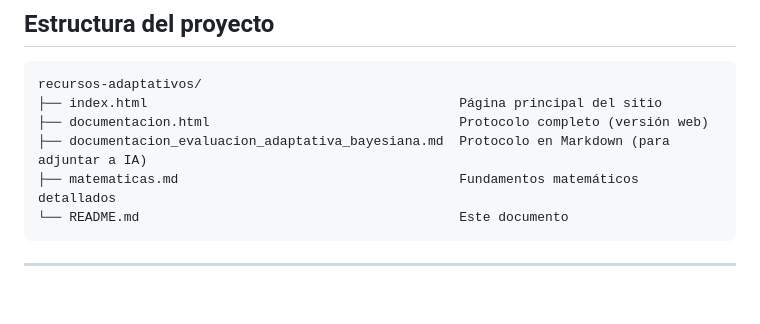
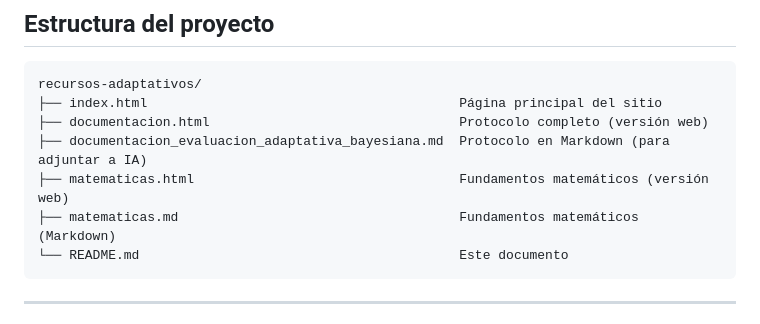
Before and after one commit to jjdeharo/recursos-adaptativos, a Markdown page: README.md, the part around the change. GitHub-like rendering; blank space fills up the shorter version.

Commit message:
docs: añadir matematicas.html a la estructura del proyecto en README
Co-Authored-By: Claude Sonnet 4.6 <noreply@anthropic.com>

````diff
--- a/README.md
+++ b/README.md
@@ -77,7 +77,8 @@ recursos-adaptativos/
 ├── index.html                                        Página principal del sitio
 ├── documentacion.html                                Protocolo completo (versión web)
 ├── documentacion_evaluacion_adaptativa_bayesiana.md  Protocolo en Markdown (para adjuntar a IA)
-├── matematicas.md                                    Fundamentos matemáticos detallados
+├── matematicas.html                                  Fundamentos matemáticos (versión web)
+├── matematicas.md                                    Fundamentos matemáticos (Markdown)
 └── README.md                                         Este documento
 ```
 
````
